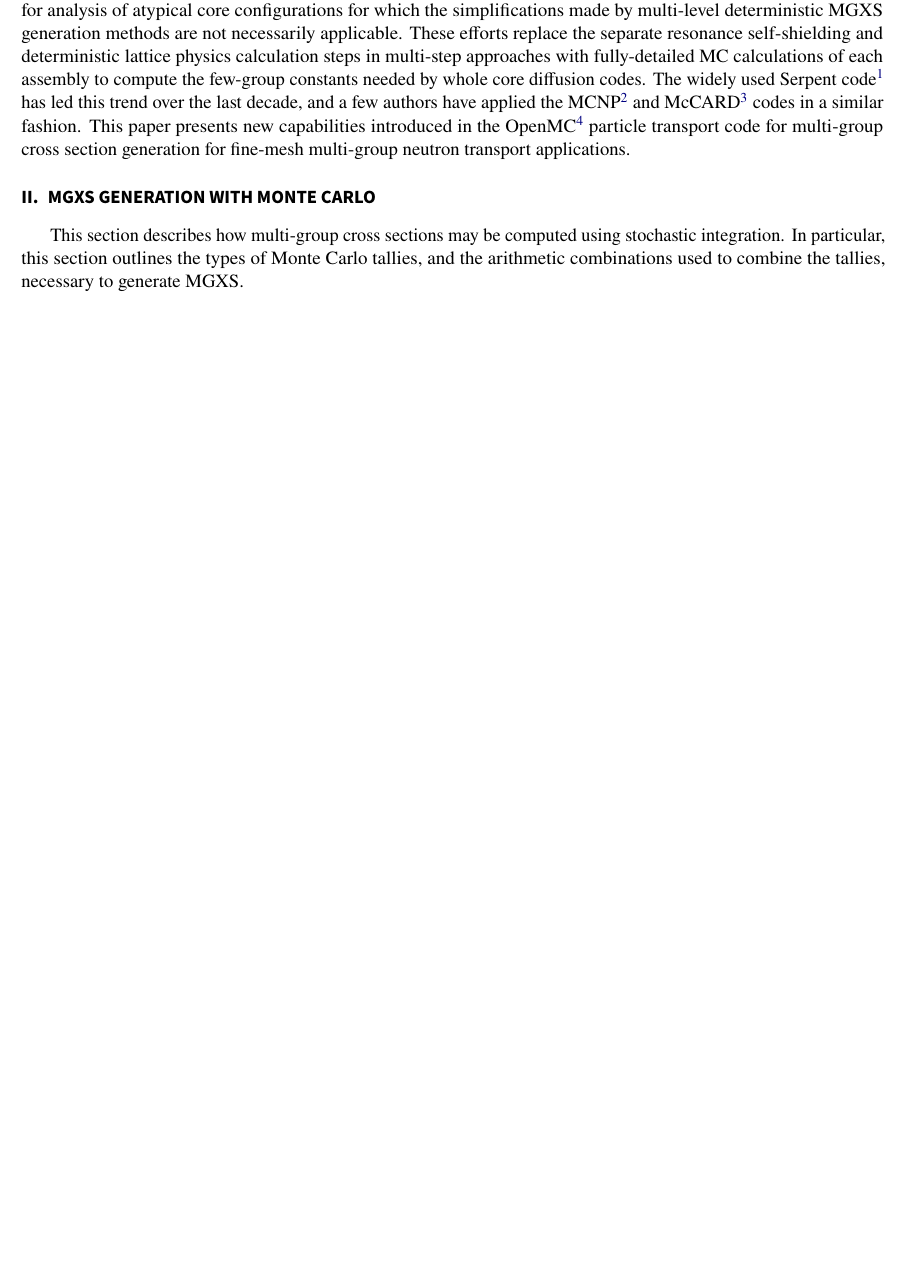
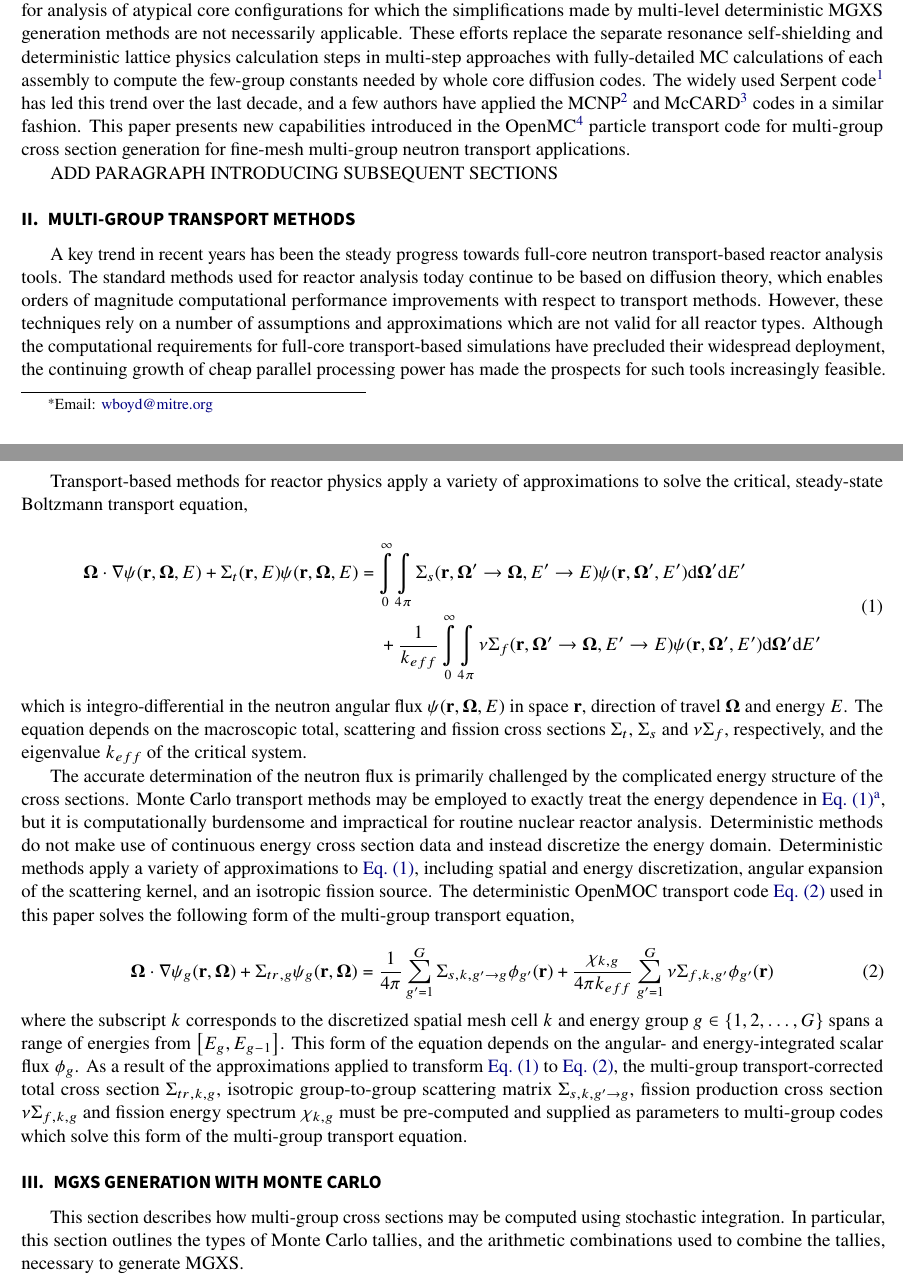
Before and after one commit to wbinventor/OpenMC-MGXS, a LaTeX document (main.tex, which reads introduction.tex, mg-methods.tex): part of page 1 of 18 before the commit and two parts of pages 1 and 2 of 18 after it, the two joined at a grey line, cut so that both start at the same text, the shorter picture padded with empty space. Compiled offline with pdfLaTeX.

Commit message:
Started new section introducing multi-group theory

```diff
--- a/introduction.tex
+++ b/introduction.tex
@@ -4,3 +4,5 @@
 %%%%%%%%%%%%%%%%%%%%%%%%%%%%%%%%%%%%%%%%%%%%%%%%%%%%%%%%%%%%%%%%%%%%%%%%%%%%%%%
 
 The last two decades have seen growing interest in Monte Carlo (MC) as a means to generate multi-group cross section (MGXS) libraries. Most MC-based MGXS generation schemes to date focus on generating few-group constants for coarse mesh diffusion codes. These schemes aim to improve the accuracy of standard diffusion codes for analysis of atypical core configurations for which the simplifications made by multi-level deterministic MGXS generation methods are not necessarily applicable. These efforts replace the separate resonance self-shielding and deterministic lattice physics calculation steps in multi-step approaches with fully-detailed MC calculations of each assembly to compute the few-group constants needed by whole core diffusion codes. The widely used Serpent code\cite{leppanen2015serpent} has led this trend over the last decade, and a few authors have applied the MCNP\cite{pounders2006stochastically} and McCARD\cite{shim2008generation} codes in a similar fashion. This paper presents new capabilities introduced in the OpenMC\cite{romano2015openmc} particle transport code for multi-group cross section generation for fine-mesh multi-group neutron transport applications.
+
+ADD PARAGRAPH INTRODUCING SUBSEQUENT SECTIONS
--- a/main.tex
+++ b/main.tex
@@ -16,6 +16,7 @@
 \usepackage{listings}
 \usepackage{color}
 \usepackage{bbold}
+\usepackage{breqn}
 
 % Checkmarks
 \usepackage{amssymb}% http://ctan.org/pkg/amssymb
@@ -64,7 +65,7 @@
 \affil[b]{Naval Reactors, 1240 Isaac Hull Ave. SE, Washington Navy Yard, D.C. 20376}
 \affil[c]{Argonne National Laboratory, Mathematics and Computer Science
   Division, 9700 South Cass Avenue, Lemont, Illinois 60439}
-\affil[d]{Yellowstone Energy, 11631 Lanesborough Way, Suite 915, Farragut, TN 37934}
+\affil[d]{Yellowstone Energy, 11631 Lanesborough Way, Suite 915, Farragut, Tennessee 37934}
 \affil[e]{Massachusetts Institute of Technology, Department of Nuclear Science
   and Engineering, 77 Massachusetts Avenue, Building 24, Cambridge,
   Massachusetts 02139}
--- /dev/null
+++ b/mg-methods.tex
@@ -0,0 +1,23 @@
+%%%%%%%%%%%%%%%%%%%%%%%%%%%%%%%%%%%%%%%%%%%%%%%%%%%%%%%%%%%%%%%%%%%%%%%%%%%%%%%%
+\section{Multi-Group Transport Methods}
+\label{sec:mg-theory}
+
+A key trend in recent years has been the steady progress towards full-core neutron transport-based reactor analysis tools. The standard methods used for reactor analysis today continue to be based on diffusion theory, which enables orders of magnitude computational performance improvements with respect to transport methods. However, these techniques rely on a number of assumptions and approximations which are not valid for all reactor types. Although the computational requirements for full-core transport-based simulations have precluded their widespread deployment, the continuing growth of cheap parallel processing power has made the prospects for such tools increasingly feasible.
+
+Transport-based methods for reactor physics apply a variety of approximations to solve the critical, steady-state Boltzmann transport equation,
+
+\begin{dmath}
+\label{eqn:transport-ce}
+\mathbf{\Omega} \cdot \nabla \psi(\mathbf{r},\mathbf{\Omega},E) + \Sigma_{t}(\mathbf{r},E)\psi(\mathbf{r},\mathbf{\Omega},E) = \int\displaylimits_{0}^{\infty}\int\displaylimits_{4\pi} \Sigma_{s}(\mathbf{r},{\mathbf{\Omega'}\rightarrow\mathbf{\Omega}},{E'\rightarrow E}) \psi(\mathbf{r},\mathbf{\Omega'},E') \mathrm{d}\mathbf{\Omega'} \mathrm{d}E' + \frac{1}{k_{eff}}\int\displaylimits_{0}^{\infty}\int\displaylimits_{4\pi} \nu\Sigma_{f}(\mathbf{r},{\mathbf{\Omega'}\rightarrow \mathbf{\Omega}},{E'\rightarrow E})\psi(\mathbf{r},\mathbf{\Omega'},E') \mathrm{d}\mathbf{\Omega'} \mathrm{d}E'
+\end{dmath}
+
+\noindent which is integro-differential in the neutron angular flux $\psi(\mathbf{r},\mathbf{\Omega},E)$ in space $\mathbf{r}$, direction of travel $\mathbf{\Omega}$ and energy $E$. The equation depends on the macroscopic total, scattering and fission cross sections $\Sigma_{t}$, $\Sigma_{s}$ and $\nu\Sigma_{f}$, respectively, and the eigenvalue $k_{eff}$ of the critical system.
+
+The accurate determination of the neutron flux is primarily challenged by the complicated energy structure of the cross sections. Monte Carlo transport methods may be employed to exactly treat the energy dependence in \cref{eqn:transport-ce}\footnote{The treatment is only as exact as the uncertainties in measured nuclear cross section data will permit.}, but it is computationally burdensome and impractical for routine nuclear reactor analysis. Deterministic methods do not make use of continuous energy cross section data and instead discretize the energy domain. Deterministic methods apply a variety of approximations to \cref{eqn:transport-ce}, including spatial and energy discretization, angular expansion of the scattering kernel, and an isotropic fission source. The deterministic OpenMOC transport code \cref{eqn:transport-mg} used in this paper solves the following form of the multi-group transport equation,
+
+\begin{equation}
+\label{eqn:transport-mg}
+\mathbf{\Omega} \cdot \nabla \psi_{g}(\mathbf{r},\mathbf{\Omega}) + \Sigma_{tr,g}\psi_{g}(\mathbf{r},\mathbf{\Omega}) = \frac{1}{4\pi} \sum_{g'=1}^{G} \Sigma_{s,k,g' \rightarrow g}\phi_{g'}(\mathbf{r}) + \frac{\chi_{k,g}}{4\pi k_{eff}}\sum_{g'=1}^{G} \nu\Sigma_{f,k,g'}\phi_{g'}(\mathbf{r})
+\end{equation}
+
+\noindent where the subscript $k$ corresponds to the discretized spatial mesh cell $k$ and energy group $g \in \left\{1, 2, \ldots, G\right\}$ spans a range of energies from $\left[E_{g}, E_{g-1}\right]$. This form of the equation depends on the angular- and energy-integrated scalar flux $\phi_g$. As a result of the approximations applied to transform \cref{eqn:transport-ce} to \cref{eqn:transport-mg}, the multi-group transport-corrected total cross section $\Sigma_{tr,k,g}$, isotropic group-to-group scattering matrix $\Sigma_{s,k,g'\rightarrow g}$, fission production cross section $\nu\Sigma_{f,k,g}$ and fission energy spectrum $\chi_{k,g}$ must be pre-computed and supplied as parameters to multi-group codes which solve this form of the multi-group transport equation.
```
Also changed, not shown: main.tex (1 more changed lines).
